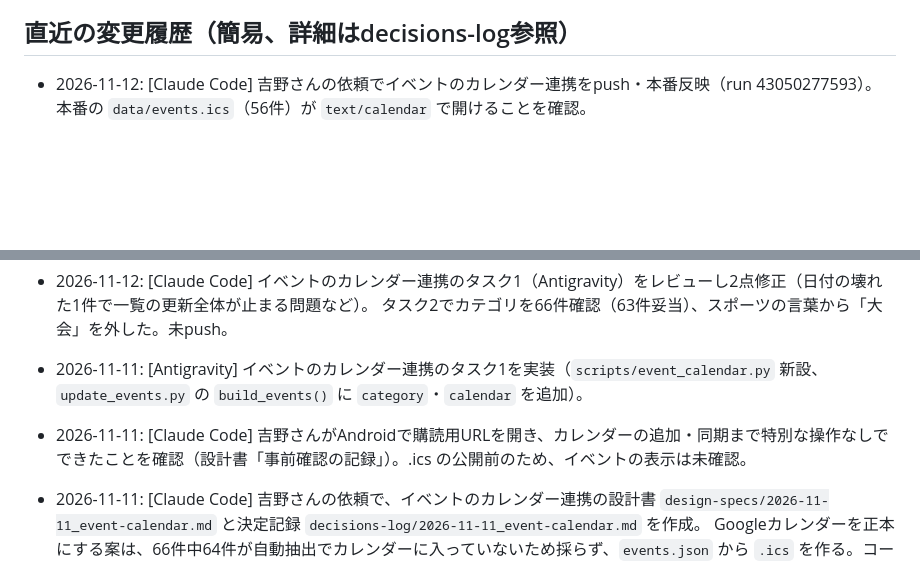
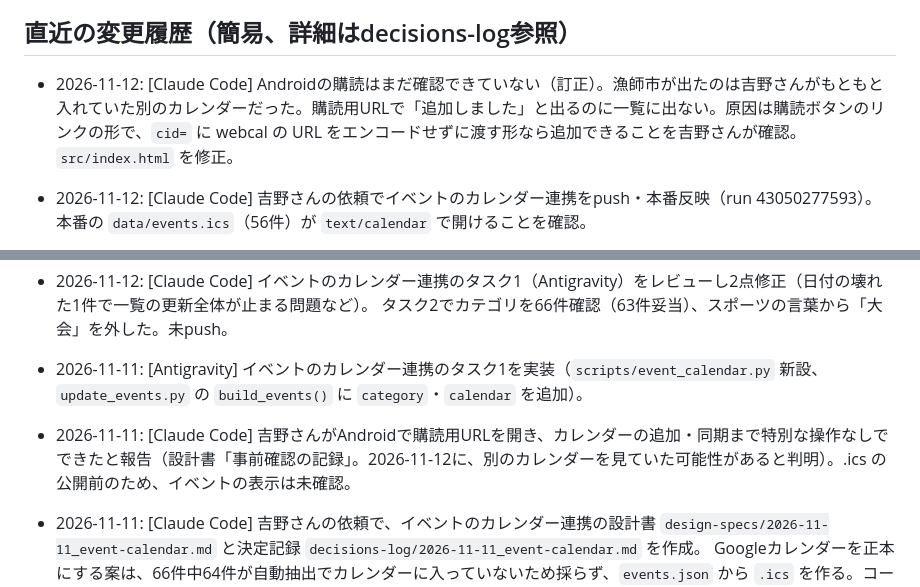
Before and after one commit to yyymkto/minamata-support-portal, a Markdown page: docs/agent-notes/CURRENT_STATUS.md, 2 parts joined by grey strips. GitHub-like rendering; blank space fills up the shorter version.

Commit message:
docs: Googleカレンダー購読の原因と実機確認の結果を記録
Co-Authored-By: Claude Opus 5.5 <noreply@anthropic.com>

```diff
--- a/docs/agent-notes/CURRENT_STATUS.md
+++ b/docs/agent-notes/CURRENT_STATUS.md
@@ -179,6 +179,7 @@ minamata-support-portal
 
 ## 直近の変更履歴（簡易、詳細はdecisions-log参照）
 
+- 2026-11-12: [Claude Code] Androidの購読はまだ確認できていない（訂正）。漁師市が出たのは吉野さんがもともと入れていた別のカレンダーだった。購読用URLで「追加しました」と出るのに一覧に出ない。原因は購読ボタンのリンクの形で、`cid=` に webcal の URL をエンコードせずに渡す形なら追加できることを吉野さんが確認。`src/index.html` を修正。
 - 2026-11-12: [Claude Code] 吉野さんの依頼でイベントのカレンダー連携をpush・本番反映（run 43050277593）。本番の `data/events.ics`（56件）が `text/calendar` で開けることを確認。
 - 2026-11-12: [Claude Code] タスク5（Antigravity、`src/index.html`）をレビューし5点修正。iPhone・Macの購読ボタンが `#` になって動かない不具合、375px幅で追加リンクの中身がはみ出す問題など。未push。
 - 2026-11-12: [Claude Code] タスク4（Antigravity、`daily-update.yml`）をレビュー。修正なし。.ics の改行がWindowsでのコミット時に変わらないよう `.gitattributes` を追加。未push。
@@ -186,7 +187,7 @@ minamata-support-portal
 - 2026-11-12: [Claude Code] イベントのカレンダー連携のタスク1（Antigravity）をレビューし2点修正（日付の壊れた1件で一覧の更新全体が止まる問題など）。
   タスク2でカテゴリを66件確認（63件妥当）、スポーツの言葉から「大会」を外した。未push。
 - 2026-11-11: [Antigravity] イベントのカレンダー連携のタスク1を実装（`scripts/event_calendar.py` 新設、`update_events.py` の `build_events()` に `category`・`calendar` を追加）。
-- 2026-11-11: [Claude Code] 吉野さんがAndroidで購読用URLを開き、カレンダーの追加・同期まで特別な操作なしでできたことを確認（設計書「事前確認の記録」）。.ics の公開前のため、イベントの表示は未確認。
+- 2026-11-11: [Claude Code] 吉野さんがAndroidで購読用URLを開き、カレンダーの追加・同期まで特別な操作なしでできたと報告（設計書「事前確認の記録」。2026-11-12に、別のカレンダーを見ていた可能性があると判明）。.ics の公開前のため、イベントの表示は未確認。
 - 2026-11-11: [Claude Code] 吉野さんの依頼で、イベントのカレンダー連携の設計書 `design-specs/2026-11-11_event-calendar.md` と決定記録 `decisions-log/2026-11-11_event-calendar.md` を作成。
   Googleカレンダーを正本にする案は、66件中64件が自動抽出でカレンダーに入っていないため採らず、`events.json` から `.ics` を作る。コード変更はまだなし。
 - 2026-11-03: [Claude Code] 広報みなまた自動抽出の本番を確認。11/2の手動実行と11/3の自動実行は成功し、本番の `events.json` に広報分45件が載った。
```
Also changed, not shown: 1 other file.
